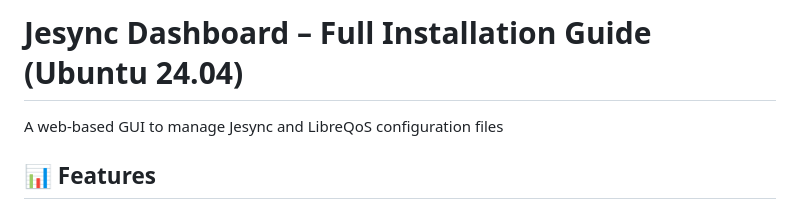
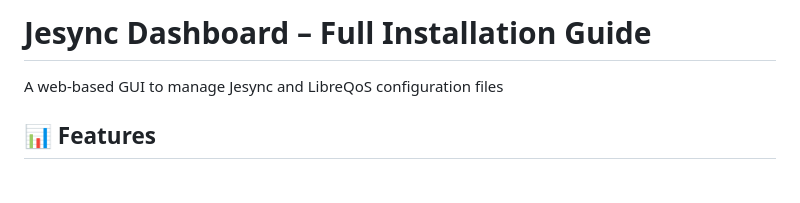
Before and after one commit to phminer101/jesync_dashboard_for_LibreQoS-Mikrotik_Integration, a Markdown page: README.md, the part around the change. GitHub-like rendering; blank space fills up the shorter version.

```diff
--- a/README.md
+++ b/README.md
@@ -1,4 +1,4 @@
-# Jesync Dashboard – Full Installation Guide (Ubuntu 24.04)
+# Jesync Dashboard – Full Installation Guide
 
 A web-based GUI to manage Jesync and LibreQoS configuration files
 
```
